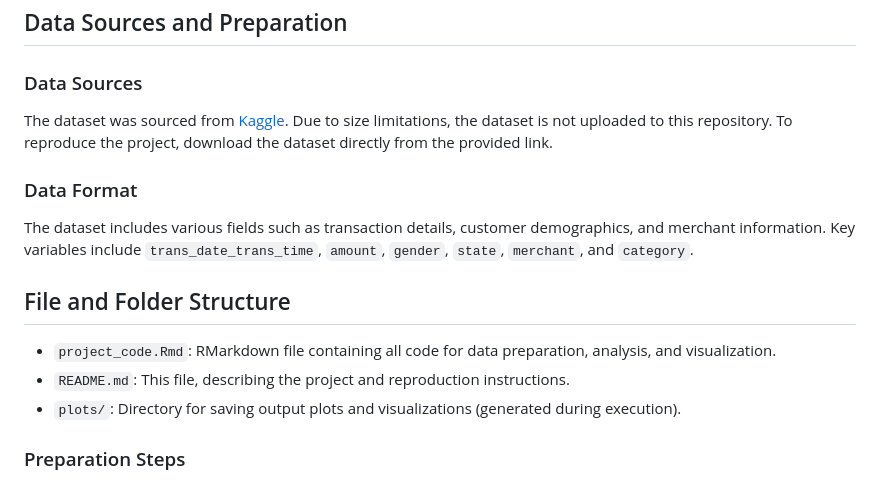
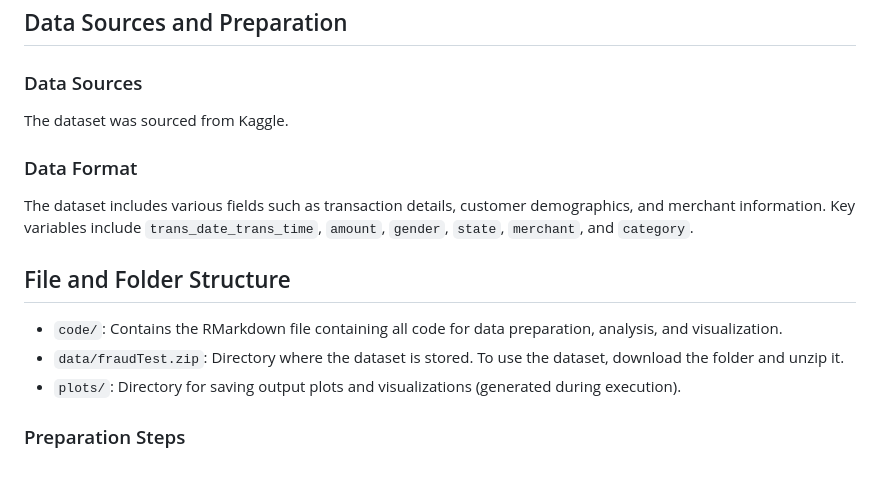
Before and after one commit to ahana-yelagar/credit-card-fraud-project---R, a Markdown page: README.md, the part around the change. GitHub-like rendering.

Commit message:
made updates to readme file

```diff
--- a/README.md
+++ b/README.md
@@ -7,15 +7,16 @@ The goal is to demonstrate data science skills, from preprocessing and analysis
 
 ## Data Sources and Preparation
 ### Data Sources
-The dataset was sourced from [Kaggle](https://www.kaggle.com/datasets/kartik2112/fraud-detection). Due to size limitations, the dataset is not uploaded to this repository. To reproduce the project, download the dataset directly from the provided link.
+The dataset was sourced from Kaggle.
 
 ### Data Format
 The dataset includes various fields such as transaction details, customer demographics, and merchant information. Key variables include `trans_date_trans_time`, `amount`, `gender`, `state`, `merchant`, and `category`.
 
 ## File and Folder Structure
-- `project_code.Rmd`: RMarkdown file containing all code for data preparation, analysis, and visualization.
-- `README.md`: This file, describing the project and reproduction instructions.
+- `code/`: Contains the RMarkdown file containing all code for data preparation, analysis, and visualization.
+- `data/fraudTest.zip`: Directory where the dataset is stored. To use the dataset, download the folder and unzip it.
 - `plots/`: Directory for saving output plots and visualizations (generated during execution).
+
 
 ### Preparation Steps
 1. Verified the dataset for missing values and correct data types; no missing values were found.
```
